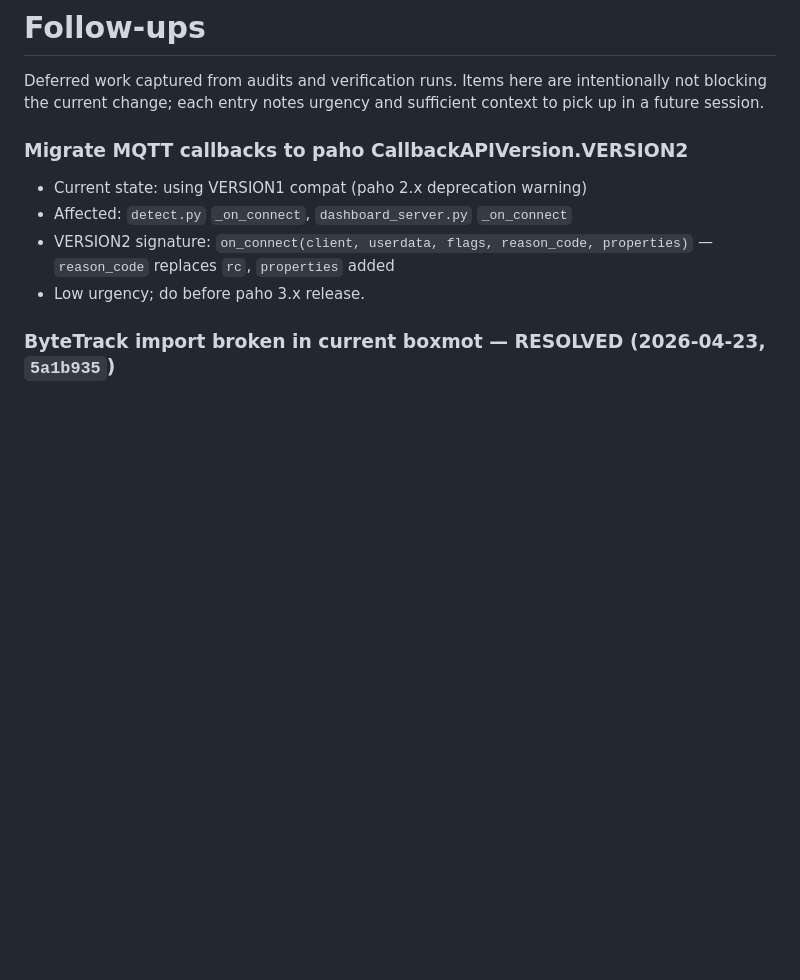
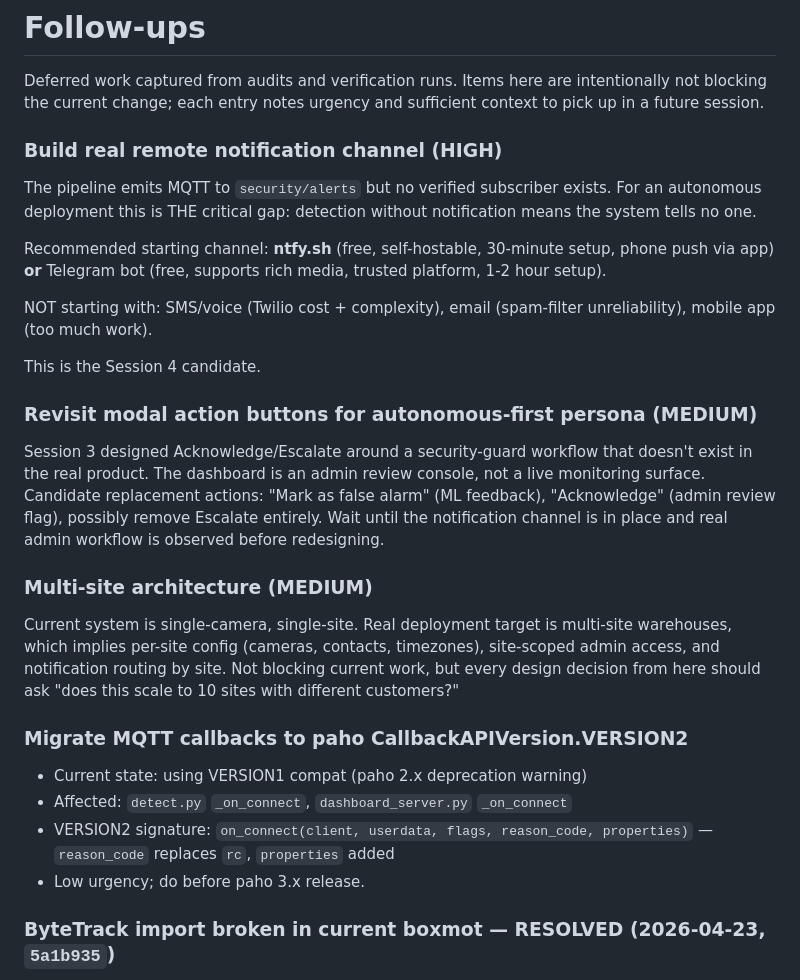
Before and after one commit to maryammohammadipilehvar-sudo/Camera_Darlot, a Markdown page: FOLLOWUPS.md, the part around the change. GitHub-like rendering; blank space fills up the shorter version.

```diff
--- a/FOLLOWUPS.md
+++ b/FOLLOWUPS.md
@@ -3,6 +3,38 @@
 Deferred work captured from audits and verification runs. Items here are
 intentionally not blocking the current change; each entry notes urgency and
 sufficient context to pick up in a future session.
+
+### Build real remote notification channel (HIGH)
+
+The pipeline emits MQTT to `security/alerts` but no verified subscriber
+exists. For an autonomous deployment this is THE critical gap: detection
+without notification means the system tells no one.
+
+Recommended starting channel: **ntfy.sh** (free, self-hostable, 30-minute
+setup, phone push via app) **or** Telegram bot (free, supports rich media,
+trusted platform, 1-2 hour setup).
+
+NOT starting with: SMS/voice (Twilio cost + complexity), email (spam-filter
+unreliability), mobile app (too much work).
+
+This is the Session 4 candidate.
+
+### Revisit modal action buttons for autonomous-first persona (MEDIUM)
+
+Session 3 designed Acknowledge/Escalate around a security-guard workflow
+that doesn't exist in the real product. The dashboard is an admin review
+console, not a live monitoring surface. Candidate replacement actions:
+"Mark as false alarm" (ML feedback), "Acknowledge" (admin review flag),
+possibly remove Escalate entirely. Wait until the notification channel is
+in place and real admin workflow is observed before redesigning.
+
+### Multi-site architecture (MEDIUM)
+
+Current system is single-camera, single-site. Real deployment target is
+multi-site warehouses, which implies per-site config (cameras, contacts,
+timezones), site-scoped admin access, and notification routing by site.
+Not blocking current work, but every design decision from here should
+ask "does this scale to 10 sites with different customers?"
 
 ### Migrate MQTT callbacks to paho CallbackAPIVersion.VERSION2
 
```
Also changed, not shown: PRODUCT.md (added, +62 -0 lines).
